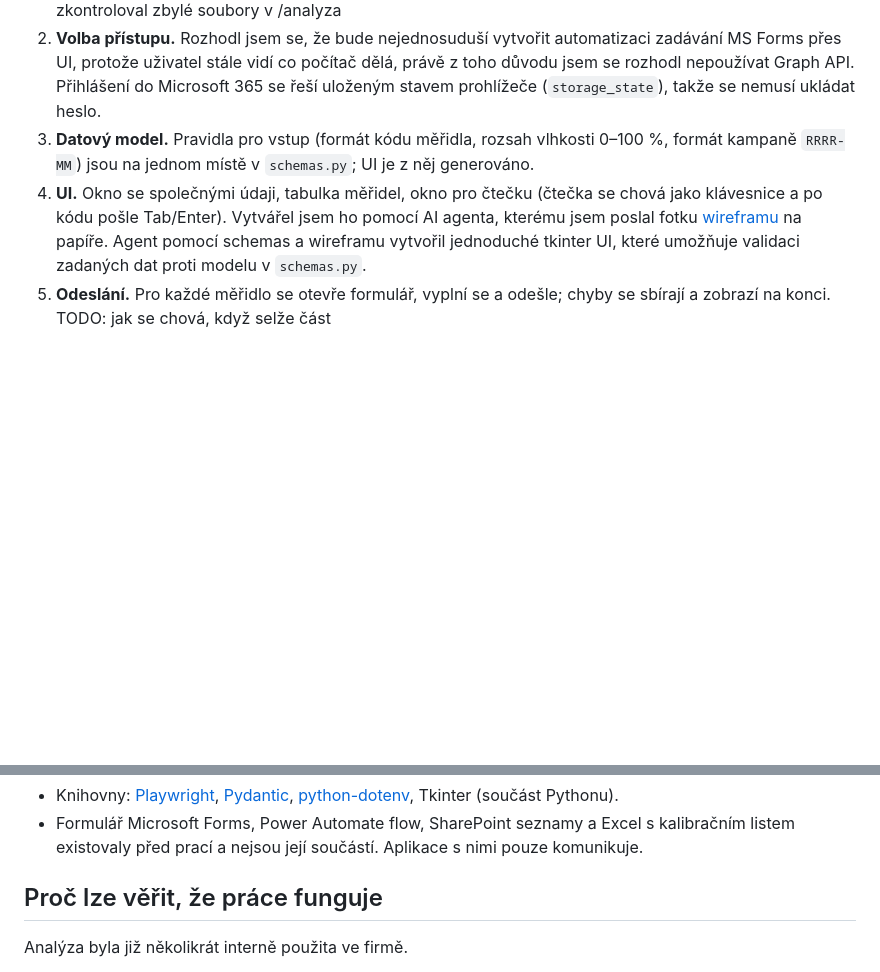
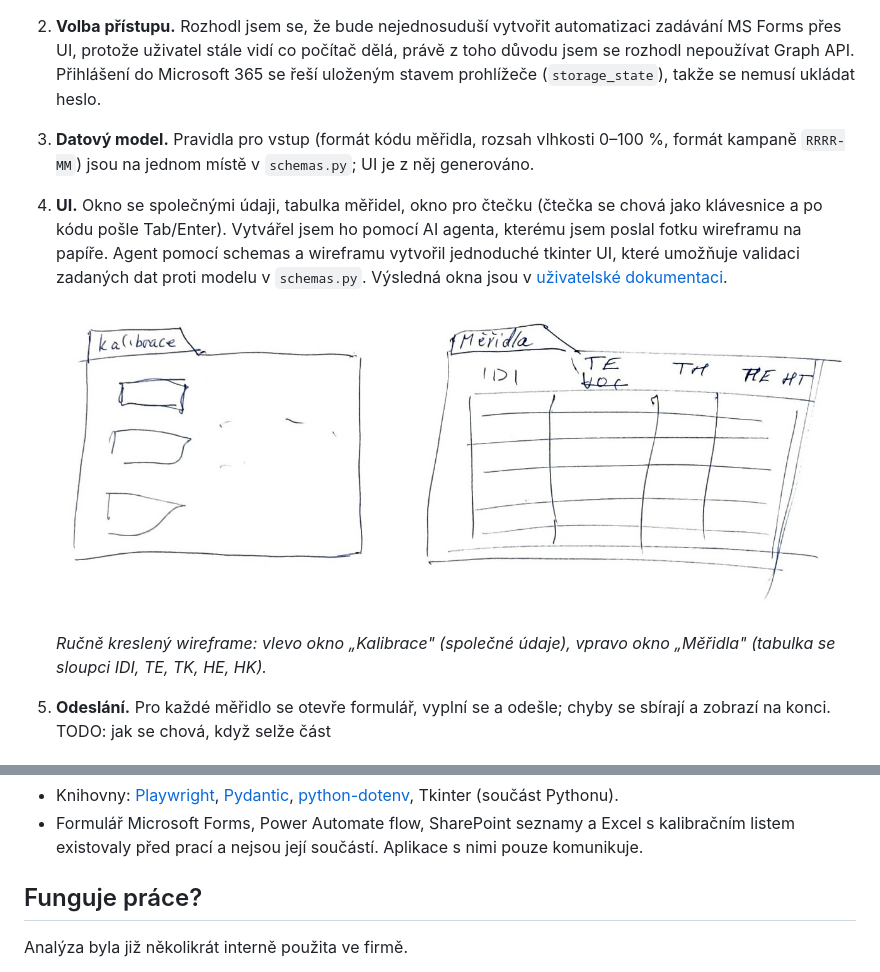
Before and after one commit to KorcakMichal/maturitni_prace, a Markdown page: dokumentace/protokol.md, 2 parts joined by grey strips. Rendered like a GitHub page; pictures changed too: dokumentace/img/wireframe.jpg (added); blank space fills up the shorter version.

Commit message:
obrázky oken a wireframes

```diff
--- a/dokumentace/protokol.md
+++ b/dokumentace/protokol.md
@@ -11,7 +11,11 @@ Zmapovat stávající proces kalibrace TeHum měřidel. Navrhnout prototyp zlep
 1. **Analýza.** do [Prompt](../analyza/Prompt.md), jsem zapsal instrukce pro AI agenta na vytvoření diagramu procesu [BPMN](../analyza/before.bpmn), zároveň jsem tam uvedl seznam odkazů na všechny entity vystupující v procesu. Následně jsem nechal vytvořit a zkontroloval zbylé soubory v /analyza
 2. **Volba přístupu.** Rozhodl jsem se, že bude nejednosuduší vytvořit automatizaci zadávání MS Forms přes UI, protože uživatel stále vidí co počítač dělá, právě z toho důvodu jsem se rozhodl nepoužívat Graph API. Přihlášení do Microsoft 365 se řeší uloženým stavem prohlížeče (`storage_state`), takže se nemusí ukládat heslo.
 3. **Datový model.** Pravidla pro vstup (formát kódu měřidla, rozsah vlhkosti 0–100 %, formát kampaně `RRRR-MM`) jsou na jednom místě v `schemas.py`; UI je z něj generováno.
-4. **UI.** Okno se společnými údaji, tabulka měřidel, okno pro čtečku (čtečka se chová jako klávesnice a po kódu pošle Tab/Enter). Vytvářel jsem ho pomocí AI agenta, kterému jsem poslal fotku [wireframu](TODO) na papíře. Agent pomocí schemas a wireframu vytvořil jednoduché tkinter UI, které umožňuje validaci zadaných dat proti modelu v `schemas.py`.
+4. **UI.** Okno se společnými údaji, tabulka měřidel, okno pro čtečku (čtečka se chová jako klávesnice a po kódu pošle Tab/Enter). Vytvářel jsem ho pomocí AI agenta, kterému jsem poslal fotku wireframu na papíře. Agent pomocí schemas a wireframu vytvořil jednoduché tkinter UI, které umožňuje validaci zadaných dat proti modelu v `schemas.py`. Výsledná okna jsou v [uživatelské dokumentaci](uzivatelska.md#ovládání).
+
+   ![Wireframe oken Kalibrace a Měřidla](img/wireframe.jpg)
+
+   *Ručně kreslený wireframe: vlevo okno „Kalibrace" (společné údaje), vpravo okno „Měřidla" (tabulka se sloupci IDI, TE, TK, HE, HK).*
 5. **Odeslání.** Pro každé měřidlo se otevře formulář, vyplní se a odešle; chyby se sbírají a zobrazí na konci. TODO: jak se chová, když selže část
 
 ## Co je vlastní práce a co ne
@@ -24,7 +28,7 @@ Zmapovat stávající proces kalibrace TeHum měřidel. Navrhnout prototyp zlep
 - Knihovny: [Playwright](https://playwright.dev/python/), [Pydantic](https://docs.pydantic.dev/), [python-dotenv](https://pypi.org/project/python-dotenv/), Tkinter (součást Pythonu).
 - Formulář Microsoft Forms, Power Automate flow, SharePoint seznamy a Excel s kalibračním listem existovaly před prací a nejsou její součástí. Aplikace s nimi pouze komunikuje.
 
-## Proč lze věřit, že práce funguje
+## Funguje práce?
 
 Analýza byla již několikrát interně použita ve firmě.
 
```
Also changed, not shown: dokumentace/uzivatelska.md (+20 -0 lines), dokumentace/img/okno-ctecka.png (added), dokumentace/img/okno-kalibrace.png (added), dokumentace/img/okno-meridla.png (added).
